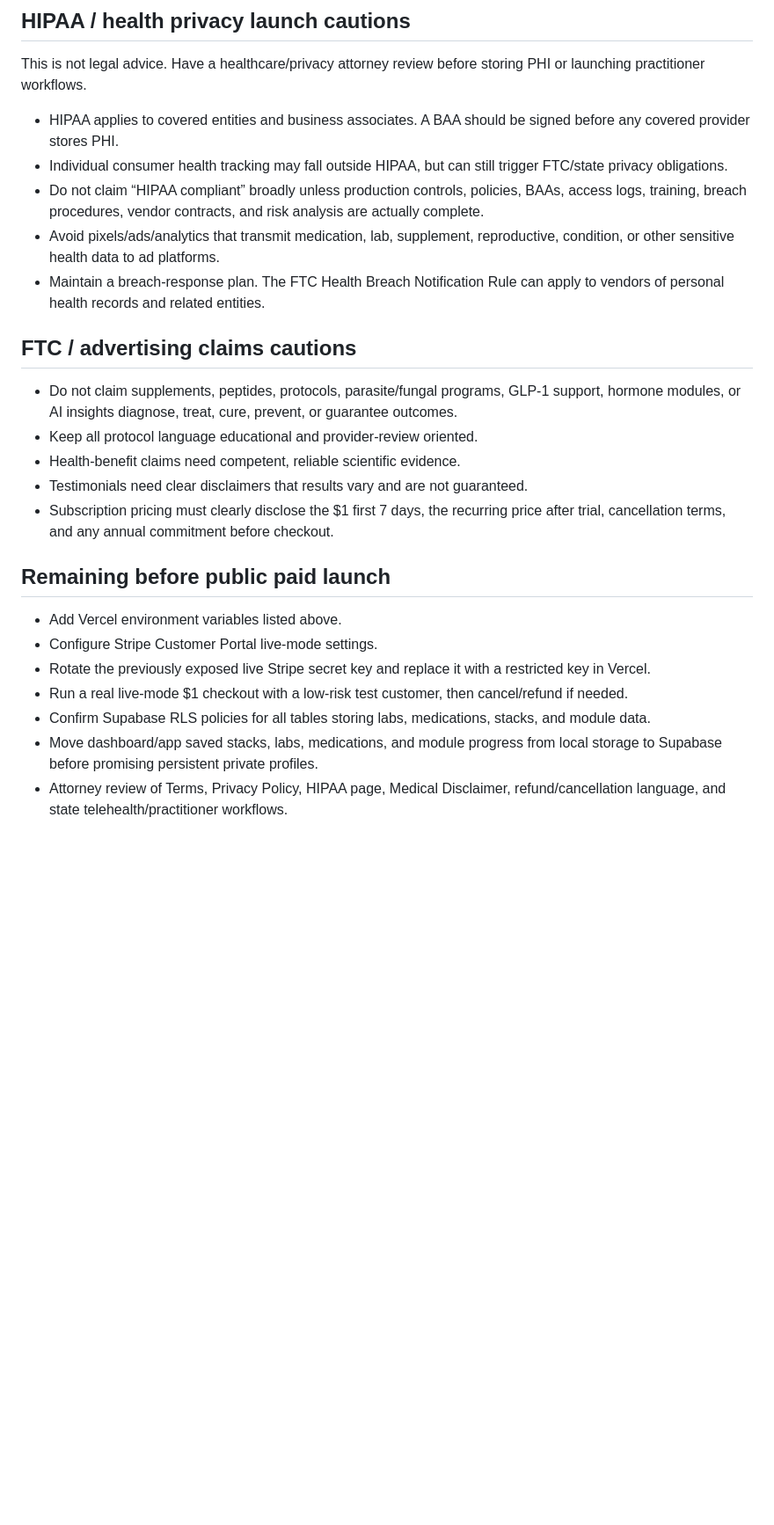
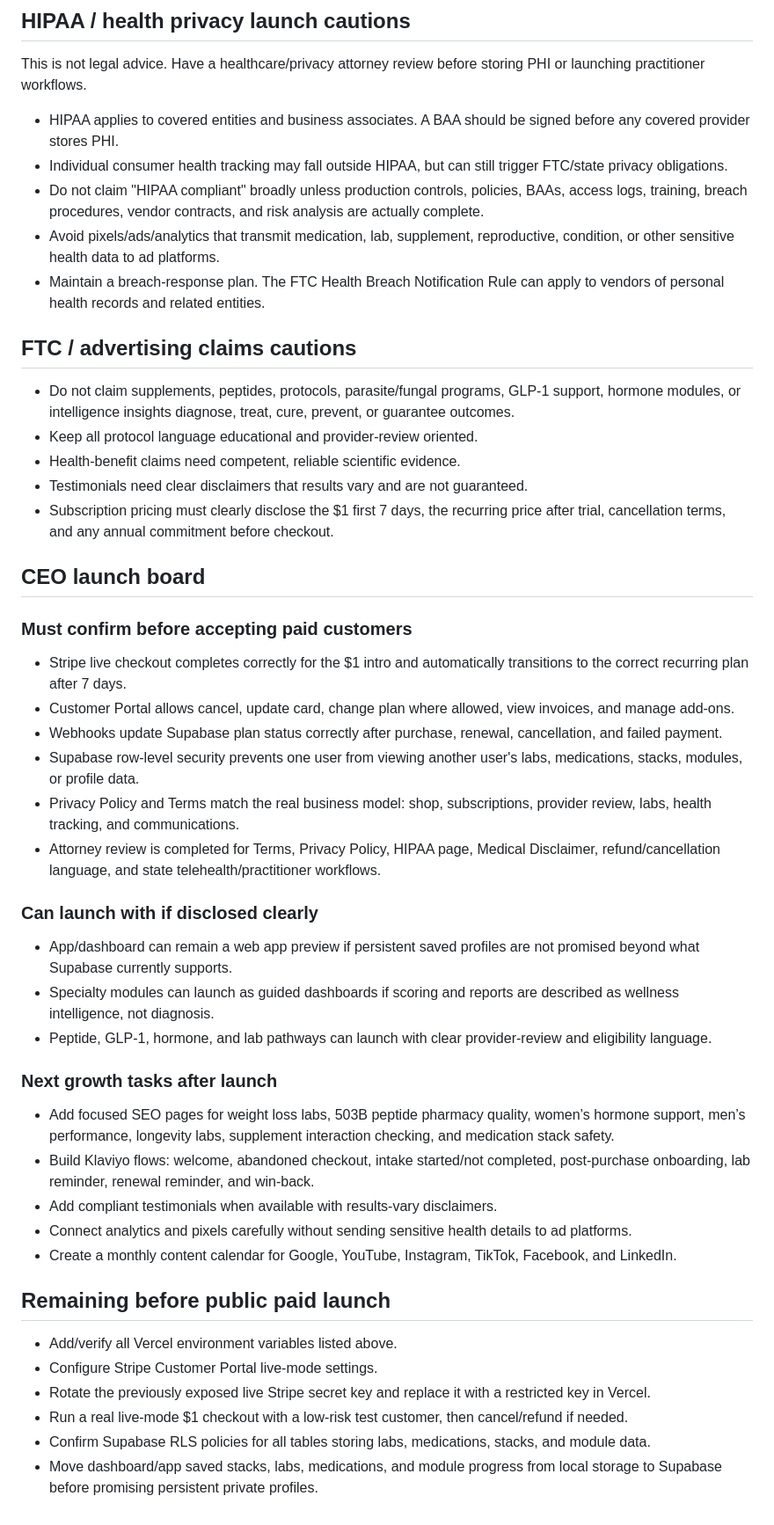
Before and after one commit to vinciag42/emerald-wellness-site, a Markdown page: LAUNCH_READINESS_REVIEW.md, the part around one of its changes. Shown at 88% size. Drawn GitHub-style; blank space fills up the shorter version.

```diff
--- a/LAUNCH_READINESS_REVIEW.md
+++ b/LAUNCH_READINESS_REVIEW.md
@@ -38,24 +54,48 @@ This is not legal advice. Have a healthcare/privacy attorney review before stori
 
 - HIPAA applies to covered entities and business associates. A BAA should be signed before any covered provider stores PHI.
 - Individual consumer health tracking may fall outside HIPAA, but can still trigger FTC/state privacy obligations.
-- Do not claim “HIPAA compliant” broadly unless production controls, policies, BAAs, access logs, training, breach procedures, vendor contracts, and risk analysis are actually complete.
+- Do not claim "HIPAA compliant" broadly unless production controls, policies, BAAs, access logs, training, breach procedures, vendor contracts, and risk analysis are actually complete.
 - Avoid pixels/ads/analytics that transmit medication, lab, supplement, reproductive, condition, or other sensitive health data to ad platforms.
 - Maintain a breach-response plan. The FTC Health Breach Notification Rule can apply to vendors of personal health records and related entities.
 
 ## FTC / advertising claims cautions
 
-- Do not claim supplements, peptides, protocols, parasite/fungal programs, GLP-1 support, hormone modules, or AI insights diagnose, treat, cure, prevent, or guarantee outcomes.
+- Do not claim supplements, peptides, protocols, parasite/fungal programs, GLP-1 support, hormone modules, or intelligence insights diagnose, treat, cure, prevent, or guarantee outcomes.
 - Keep all protocol language educational and provider-review oriented.
 - Health-benefit claims need competent, reliable scientific evidence.
 - Testimonials need clear disclaimers that results vary and are not guaranteed.
 - Subscription pricing must clearly disclose the $1 first 7 days, the recurring price after trial, cancellation terms, and any annual commitment before checkout.
 
+## CEO launch board
+
+### Must confirm before accepting paid customers
+
+- Stripe live checkout completes correctly for the $1 intro and automatically transitions to the correct recurring plan after 7 days.
+- Customer Portal allows cancel, update card, change plan where allowed, view invoices, and manage add-ons.
+- Webhooks update Supabase plan status correctly after purchase, renewal, cancellation, and failed payment.
+- Supabase row-level security prevents one user from viewing another user's labs, medications, stacks, modules, or profile data.
+- Privacy Policy and Terms match the real business model: shop, subscriptions, provider review, labs, health tracking, and communications.
+- Attorney review is completed for Terms, Privacy Policy, HIPAA page, Medical Disclaimer, refund/cancellation language, and state telehealth/practitioner workflows.
+
+### Can launch with if disclosed clearly
+
+- App/dashboard can remain a web app preview if persistent saved profiles are not promised beyond what Supabase currently supports.
+- Specialty modules can launch as guided dashboards if scoring and reports are described as wellness intelligence, not diagnosis.
+- Peptide, GLP-1, hormone, and lab pathways can launch with clear provider-review and eligibility language.
+
+### Next growth tasks after launch
+
+- Add focused SEO pages for weight loss labs, 503B peptide pharmacy quality, women’s hormone support, men’s performance, longevity labs, supplement interaction checking, and medication stack safety.
+- Build Klaviyo flows: welcome, abandoned checkout, intake started/not completed, post-purchase onboarding, lab reminder, renewal reminder, and win-back.
+- Add compliant testimonials when available with results-vary disclaimers.
+- Connect analytics and pixels carefully without sending sensitive health details to ad platforms.
+- Create a monthly content calendar for Google, YouTube, Instagram, TikTok, Facebook, and LinkedIn.
+
 ## Remaining before public paid launch
 
-- Add Vercel environment variables listed above.
+- Add/verify all Vercel environment variables listed above.
 - Configure Stripe Customer Portal live-mode settings.
 - Rotate the previously exposed live Stripe secret key and replace it with a restricted key in Vercel.
 - Run a real live-mode $1 checkout with a low-risk test customer, then cancel/refund if needed.
 - Confirm Supabase RLS policies for all tables storing labs, medications, stacks, and module data.
 - Move dashboard/app saved stacks, labs, medications, and module progress from local storage to Supabase before promising persistent private profiles.
-- Attorney review of Terms, Privacy Policy, HIPAA page, Medical Disclaimer, refund/cancellation language, and state telehealth/practitioner workflows.
```
Also changed, not shown: other parts of LAUNCH_READINESS_REVIEW.md (+25 -9 lines).
